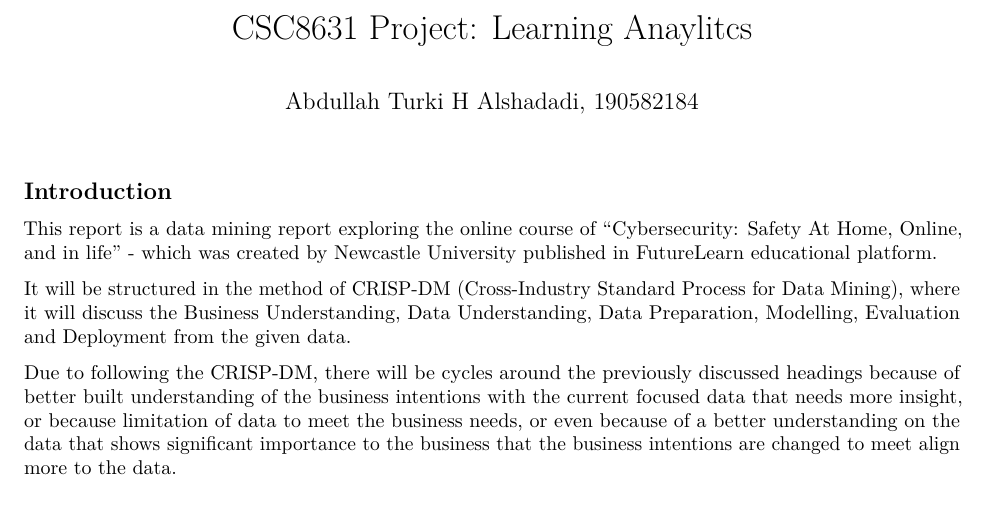
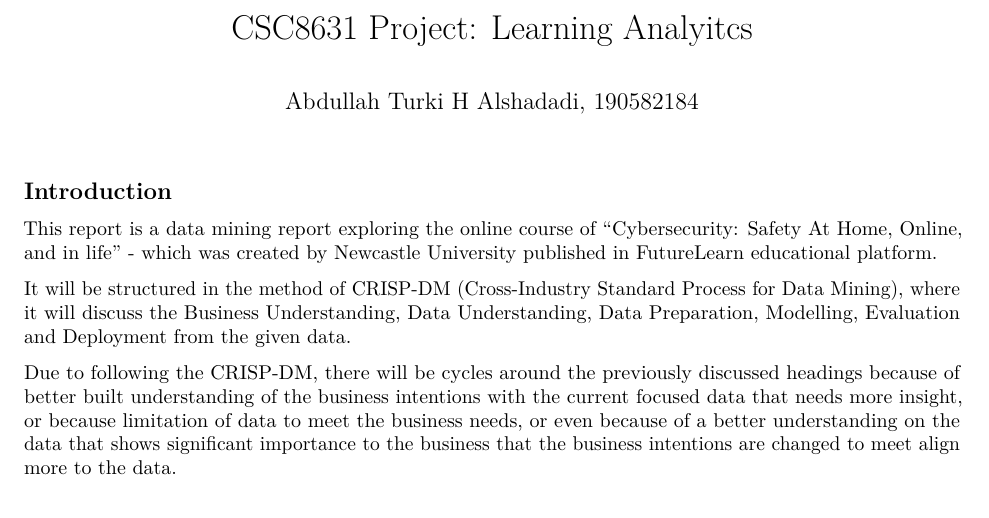
Before and after one commit to Srking501/futurelearn_mooc, an R Markdown document (reports/csc8631_report.Rmd): part of page 1 of 17, cut so that both start at the same text. The pictures show the output file reports/csc8631_report.pdf that the author committed with the source.

Commit message:
fix spelling on the title of the data mining report

```diff
--- a/reports/csc8631_report.Rmd
+++ b/reports/csc8631_report.Rmd
@@ -1,5 +1,5 @@
 ---
-title: 'CSC8631 Project: Learning Anaylitcs'
+title: 'CSC8631 Project: Learning Analyitcs'
 author: "Abdullah Turki H Alshadadi, 190582184"
 output: pdf_document
 ---
```
Also changed, not shown: reports/csc8631_report.pdf, 1 other file.
